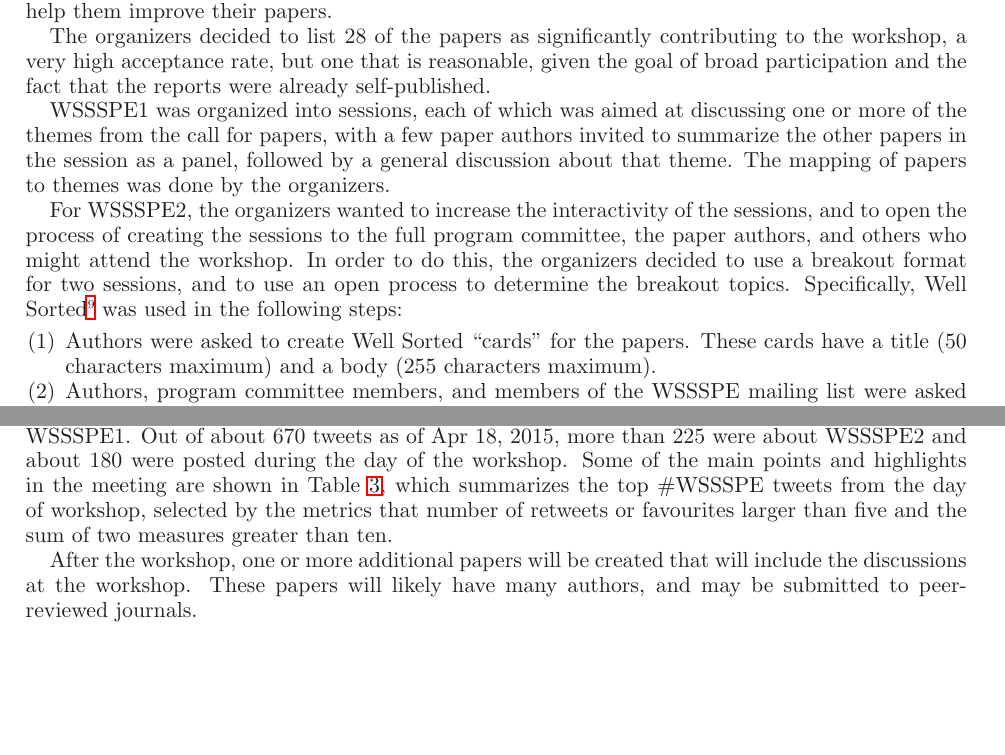
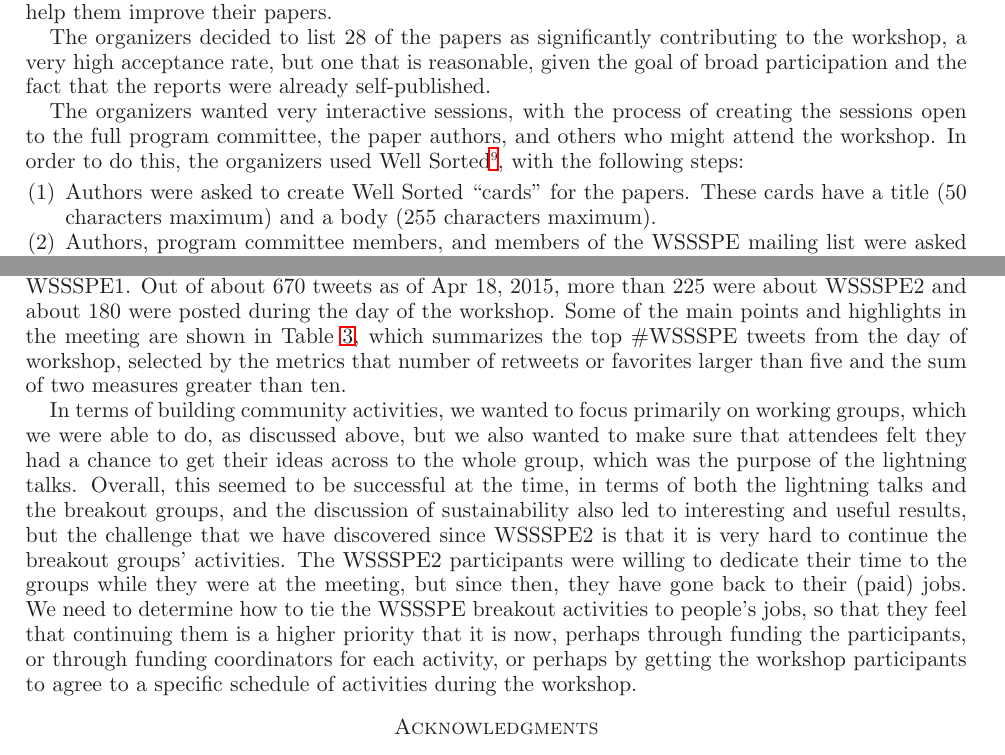
Before and after one commit to WSSSPE/meetings, a LaTeX paper (WSSSPE2_report/WSSSPE2_review.tex): two parts of pages 3 and 25 of 29, joined at a grey line, cut so that both start at the same text, the shorter picture padded with empty space. Compiled offline with LaTeX, dvips and Ghostscript; the source files are stored in an older character set and shown here as Unicode.

Commit message:
editing in intro and conclusions

```diff
--- a/WSSSPE2_report/WSSSPE2_review.tex
+++ b/WSSSPE2_report/WSSSPE2_review.tex
@@ -324,21 +324,17 @@ the workshop, a very high acceptance rate, but one that is reasonable, given the
 goal of broad participation and the fact that the reports were already
 self-published.
 
-WSSSPE1 was organized into sessions, each of which was aimed at discussing one
-or more of the themes from the call for papers, with a few paper authors invited
-to summarize the other papers in the session as a panel, followed by a general discussion
-about that theme. The mapping of papers to themes was done by the organizers.
-
-For WSSSPE2, the organizers wanted to increase the interactivity of the
-sessions, and to open the process of creating the sessions to the full program
+The organizers wanted very interactive
+sessions, with the process of creating the sessions open to the full program
 committee, the paper authors, and others who might attend the workshop. In order
-to do this, the organizers decided to use a breakout format for two sessions,
-and to use an open process to determine the breakout topics. Specifically, Well
-Sorted\footnote{\url{http://www.well-sorted.org}} was used in the following
-steps: \begin{enumerate} \item Authors were asked to create Well Sorted
+to do this, the organizers used Well
+Sorted\footnote{\url{http://www.well-sorted.org}}, with the following
+steps:
+\begin{enumerate}
+\item Authors were asked to create Well Sorted
 ``cards'' for the papers. These cards have a title (50 characters maximum) and a
-body (255 characters maximum). \item Authors, program committee members, and
+body (255 characters maximum).
+\item Authors, program committee members, and
 members of the WSSSPE mailing list were asked to sort the cards. Each person
 drags the cards, one by one, into groups. A group can have as many cards as the
 person wants it to have, and it can have whatever meaning that makes sense to
-that person. \item Well Sorted produces a set of averages of all the sorts, with
@@ -348,0 +342 @@ meaningful. After that, they decided on themes for the five groups, namely:
+\item Well Sorted produced a set of averages of all the sorts, with
@@ -1904,3 +1921,26 @@ Framework and Application Development on {GitHub}~\cite{wssspe2_slaughter}
+the workshops WSSSPE2, WSSSPE1.1, and WSSSPE1. Out of about 670 tweets as of Apr
+18, 2015, more than 225 were about WSSSPE2 and about 180 were posted during the
+day of the workshop. Some of the main points and highlights in the meeting are
+shown in Table~\ref{tab:tweets}, which summarizes the top \#WSSSPE tweets from
+the day of workshop, selected by the metrics that number of retweets or
+favorites larger than five and the sum of two measures greater than ten.
+
+In terms of building community activities, we wanted to focus primarily on
+working groups, which we were able to do, as discussed above, but we
+also wanted to make sure that attendees felt they had a chance to get their
+ideas across to the whole group, which was the purpose of the lightning talks.
+Overall, this seemed to be successful at the time, in terms of both the lightning
+talks and the breakout groups, and the discussion of sustainability also led
+to interesting and useful results, but the challenge that we have discovered
+since WSSSPE2 is that it is very hard to continue the breakout groups'
+activities.  The WSSSPE2 participants were willing to dedicate their time to
+the groups while they were at the meeting, but since then, they have gone
+back to their (paid) jobs.  We need to determine how to tie the WSSSPE
+breakout activities to people's jobs, so that they feel that continuing them
+is a higher priority that it is now, perhaps through funding the participants,
+or through funding coordinators for each activity, or perhaps by getting
+the workshop participants to agree to a specific schedule of activities during the
+workshop.
 
 \begin{table*}[t]
 \centering
@@ -2001,18 +2021,6 @@ WSSSPE actively used the online social network Twitter, with hashtag
-the workshops WSSSPE2, WSSSPE1.1, and WSSSPE1. Out of about 670 tweets as of Apr
-18, 2015, more than 225 were about WSSSPE2 and about 180 were posted during the
-day of the workshop. Some of the main points and highlights in the meeting are
-shown in Table~\ref{tab:tweets}, which summarizes the top \#WSSSPE tweets from
-the day of workshop, selected by the metrics that number of retweets or
-favourites larger than five and the sum of two measures greater than ten.
-
-After the workshop, one or more additional papers will be created that will
-include the discussions at the workshop. These papers will likely have many
-authors, and may be submitted to peer-reviewed journals.
-
 %%%%%%%%%%%%%%%%%%%%%%%%%%%%%%%%%%%%%%%%%%%%%%%%%%%%%%%%%%%%
 \section*{Acknowledgments} \label{sec:acks}
 %%%%%%%%%%%%%%%%%%%%%%%%%%%%%%%%%%%%%%%%%%%%%%%%%%%%%%%%%%%%
-\todo{feel free to add stuff here}
 
 Work by Katz was supported by the National Science Foundation while working at
 the Foundation. Any opinion, finding, and conclusions or recommendations
```
Also changed, not shown: WSSSPE2_report/WSSSPE2_review.tex (60 more changed lines).
